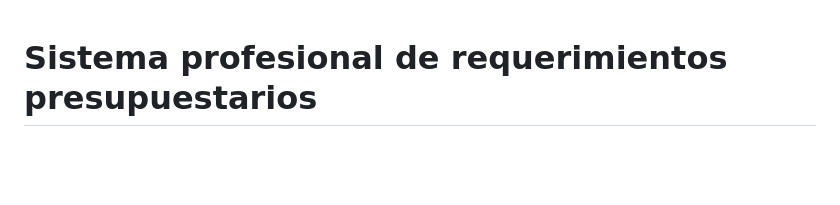
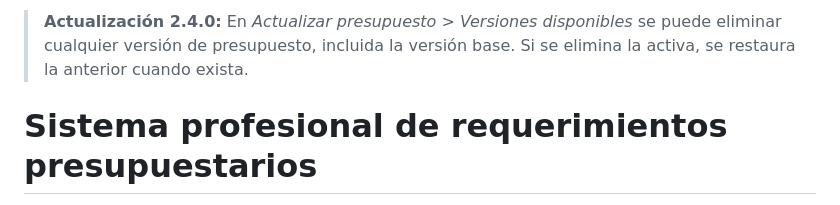
Before and after one commit to thomasriquelmerodriguez-lab/PRESUPUESTO-REQUERIMIENTOS, a Markdown page: README.md, the part around the change. GitHub-like rendering; blank space fills up the shorter version.

```diff
--- a/README.md
+++ b/README.md
@@ -1,3 +1,6 @@
+
+> **Actualización 2.4.0:** En *Actualizar presupuesto > Versiones disponibles* se puede eliminar cualquier versión de presupuesto, incluida la versión base. Si se elimina la activa, se restaura la anterior cuando exista.
+
 # Sistema profesional de requerimientos presupuestarios
 
 Aplicación web multiusuario para administrar requerimientos y presupuestos de las áreas **Municipal, Salud y Educación**. Esta versión reemplaza la aplicación HTML local por una solución cliente-servidor con base de datos, autenticación, autorización, auditoría, control de concurrencia y despliegue mediante contenedores.
```
Also changed, not shown: ACTUALIZACION_ELIMINAR_VERSIONES.md (added, +14 -0 lines), CHANGELOG.md (+8 -0 lines).
